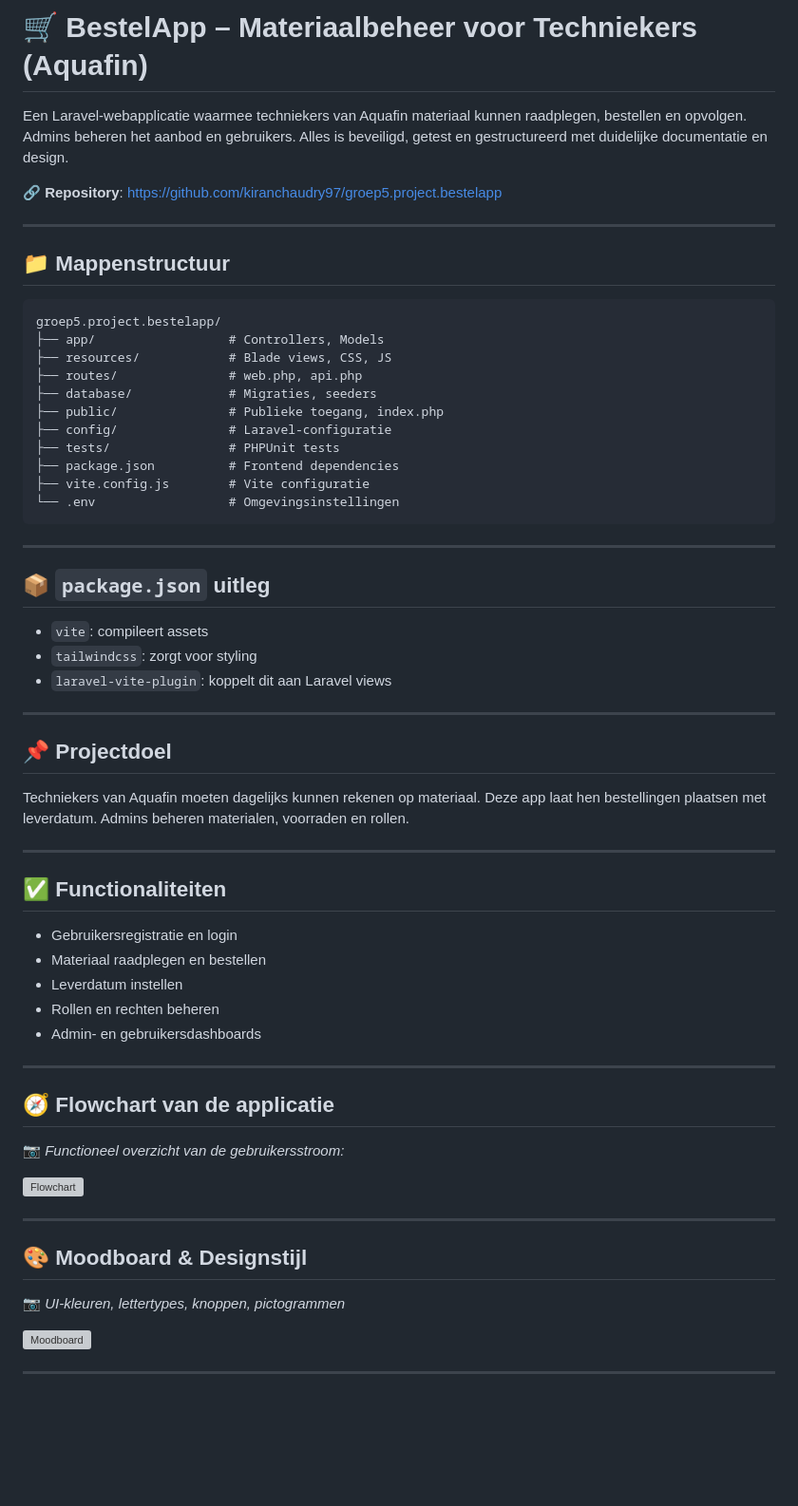
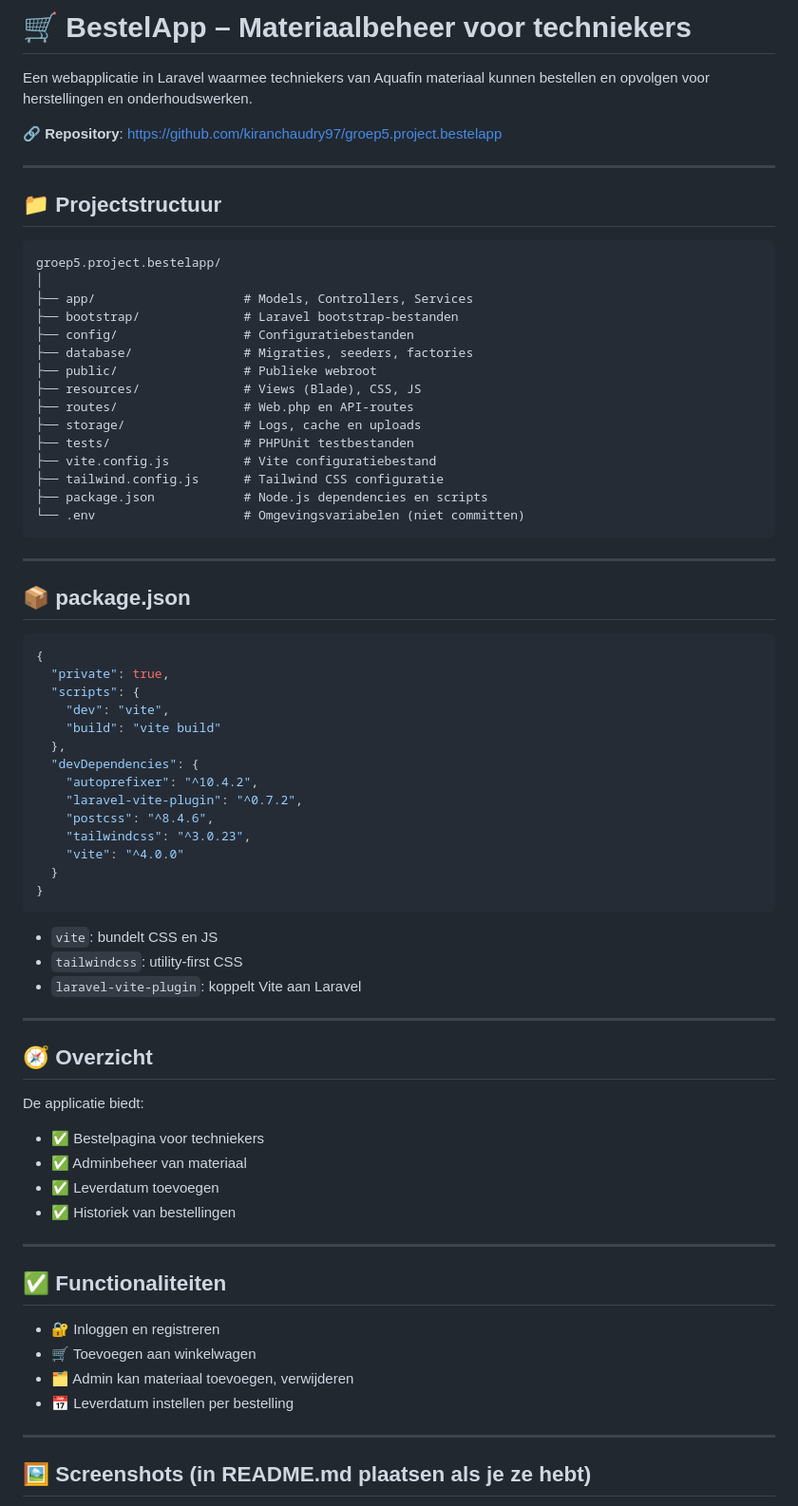
Before and after one commit to kiranchaudry97/groep5.project.bestelapp, a Markdown page: README.md, the part around one of its changes. Shown at 95% size. Rendered like a GitHub page; blank space fills up the shorter version; grey boxes are pictures that could not be loaded.

Commit message:
readme
readme update beschrijving

````diff
--- a/README.md
+++ b/README.md
@@ -1,67 +1,77 @@
 
-# 🛒 BestelApp – Materiaalbeheer voor Techniekers (Aquafin)
+# 🛒 BestelApp – Materiaalbeheer voor techniekers
 
-Een Laravel-webapplicatie waarmee techniekers van Aquafin materiaal kunnen raadplegen, bestellen en opvolgen. Admins beheren het aanbod en gebruikers. Alles is beveiligd, getest en gestructureerd met duidelijke documentatie en design.
+Een webapplicatie in Laravel waarmee techniekers van Aquafin materiaal kunnen bestellen en opvolgen voor herstellingen en onderhoudswerken.
 
 🔗 **Repository**: [https://github.com/kiranchaudry97/groep5.project.bestelapp](https://github.com/kiranchaudry97/groep5.project.bestelapp)
 
 ---
 
-## 📁 Mappenstructuur
+## 📁 Projectstructuur
 
 ```text
 groep5.project.bestelapp/
-├── app/                  # Controllers, Models
-├── resources/            # Blade views, CSS, JS
-├── routes/               # web.php, api.php
-├── database/             # Migraties, seeders
-├── public/               # Publieke toegang, index.php
-├── config/               # Laravel-configuratie
-├── tests/                # PHPUnit tests
-├── package.json          # Frontend dependencies
-├── vite.config.js        # Vite configuratie
-└── .env                  # Omgevingsinstellingen
+│
+├── app/                    # Models, Controllers, Services
+├── bootstrap/              # Laravel bootstrap-bestanden
+├── config/                 # Configuratiebestanden
+├── database/               # Migraties, seeders, factories
+├── public/                 # Publieke webroot
+├── resources/              # Views (Blade), CSS, JS
+├── routes/                 # Web.php en API-routes
+├── storage/                # Logs, cache en uploads
+├── tests/                  # PHPUnit testbestanden
+├── vite.config.js          # Vite configuratiebestand
+├── tailwind.config.js      # Tailwind CSS configuratie
+├── package.json            # Node.js dependencies en scripts
+└── .env                    # Omgevingsvariabelen (niet committen)
 ```
 
 ---
 
-## 📦 `package.json` uitleg
+## 📦 package.json
 
-- `vite`: compileert assets
-- `tailwindcss`: zorgt voor styling
-- `laravel-vite-plugin`: koppelt dit aan Laravel views
+```json
+{
+  "private": true,
+  "scripts": {
+    "dev": "vite",
+    "build": "vite build"
+  },
+  "devDependencies": {
+    "autoprefixer": "^10.4.2",
+    "laravel-vite-plugin": "^0.7.2",
+    "postcss": "^8.4.6",
+    "tailwindcss": "^3.0.23",
+    "vite": "^4.0.0"
+  }
+}
+```
+
+- `vite`: bundelt CSS en JS
+- `tailwindcss`: utility-first CSS
+- `laravel-vite-plugin`: koppelt Vite aan Laravel
 
 ---
 
-## 📌 Projectdoel
+## 🧭 Overzicht
 
-Techniekers van Aquafin moeten dagelijks kunnen rekenen op materiaal. Deze app laat hen bestellingen plaatsen met leverdatum. Admins beheren materialen, voorraden en rollen.
+De applicatie biedt:
+- ✅ Bestelpagina voor techniekers
+- ✅ Adminbeheer van materiaal
+- ✅ Leverdatum toevoegen
+- ✅ Historiek van bestellingen
 
 ---
 
 ## ✅ Functionaliteiten
 
-- Gebruikersregistratie en login
-- Materiaal raadplegen en bestellen
-- Leverdatum instellen
-- Rollen en rechten beheren
-- Admin- en gebruikersdashboards
+- 🔐 Inloggen en registreren
+- 🛒 Toevoegen aan winkelwagen
+- 🗂️ Admin kan materiaal toevoegen, verwijderen
+- 📅 Leverdatum instellen per bestelling
 
 ---
 
-## 🧭 Flowchart van de applicatie
+## 🖼️ Screenshots (in README.md plaatsen als je ze hebt)
 
-📷 *Functioneel overzicht van de gebruikersstroom:*
-
-![Flowchart](bestel_app_flowchart.jpeg)
-
----
-
-## 🎨 Moodboard & Designstijl
-
-📷 *UI-kleuren, lettertypes, knoppen, pictogrammen*
-
-![Moodboard](bestel_app_moodboard.jpeg)
-
----
-
````
Also changed, not shown: other parts of README.md (+48 -69 lines).
